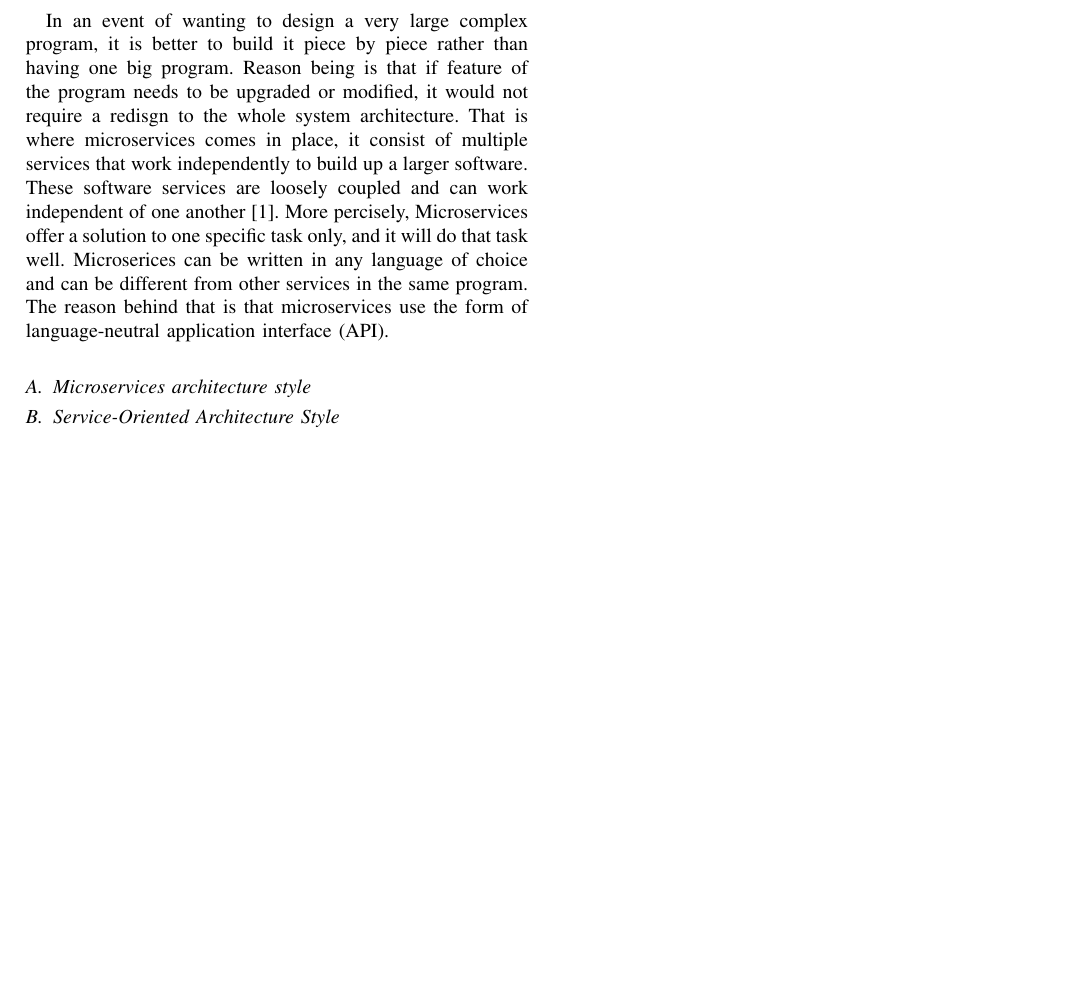
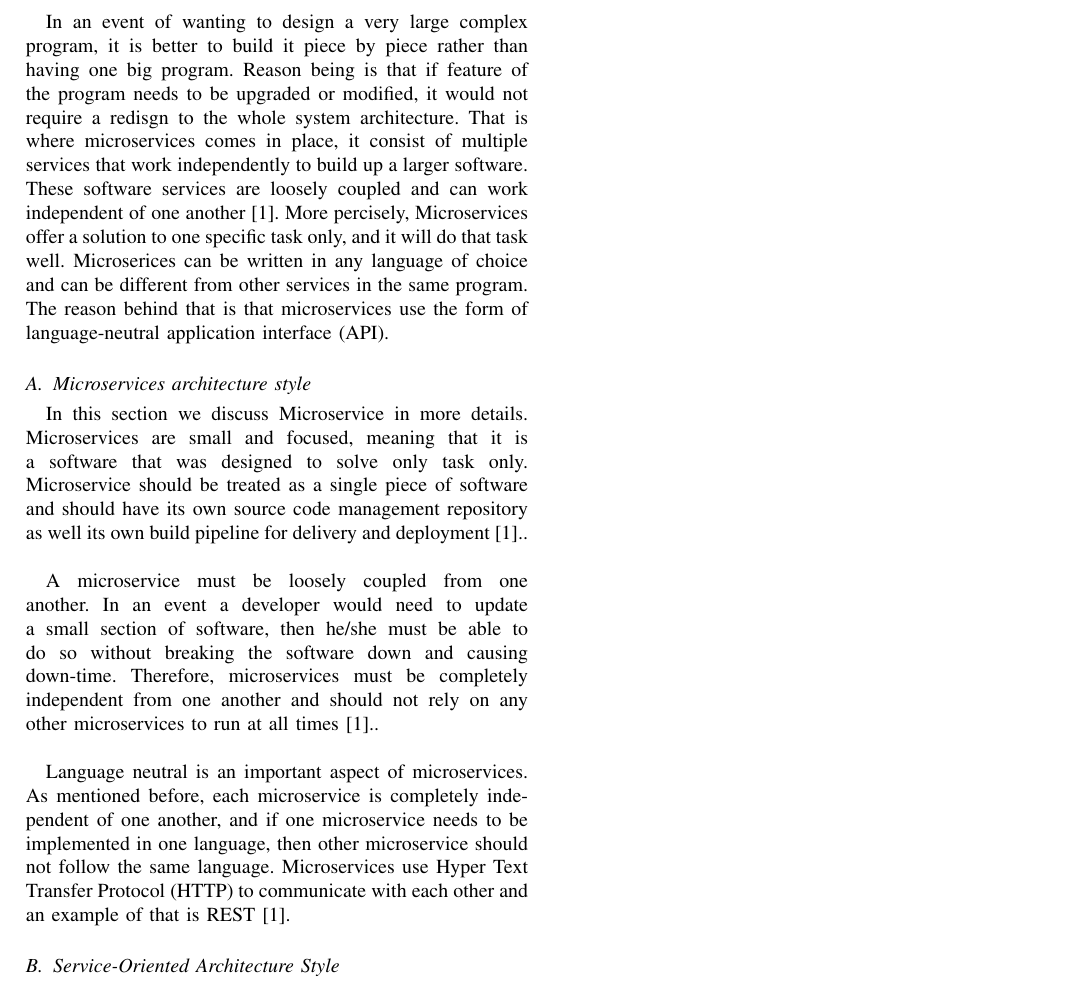
Before and after one commit to maans88/courses, a LaTeX paper (579/micro.tex): part of the page, cut so that both start at the same text, the shorter picture padded with empty space. Compiled offline with pdfLaTeX; a missing font is replaced by an installed copy or a similar font; a LaTeX package or settings file that is missing is left out.

Commit message:
updating

```diff
--- a/579/micro.tex
+++ b/579/micro.tex
@@ -14,6 +14,16 @@
 
 
 		\subsection{Microservices architecture style}
+			In this section we discuss Microservice in more details. Microservices are small and focused, meaning that it is a software that was designed to solve only task only. Microservice should be treated as a single piece of software and should have its own source code management repository as well its own build pipeline for delivery and deployment \cite{ibmred}..
+			\newline
+
+
+			A microservice must be loosely coupled from one another. In an event a developer would need to update a small section of software, then he/she must be able to do so without breaking the software down and causing down-time. Therefore, microservices must be completely independent from one another and should not rely on any other microservices to run at all times \cite{ibmred}..
+			\newline
+
+
+			Language neutral is an important aspect of microservices. As mentioned before, each microservice is completely independent of one another, and if one microservice needs to be implemented in one language, then other microservice should not follow the same language. Microservices use Hyper Text Transfer Protocol (HTTP) to communicate with each other and an example of that is REST \cite{ibmred}.
+
 		\subsection{Service-Oriented Architecture Style}
 
 	\section{Differences between Microservices architectural style and Service-Oriented architecture}
```
